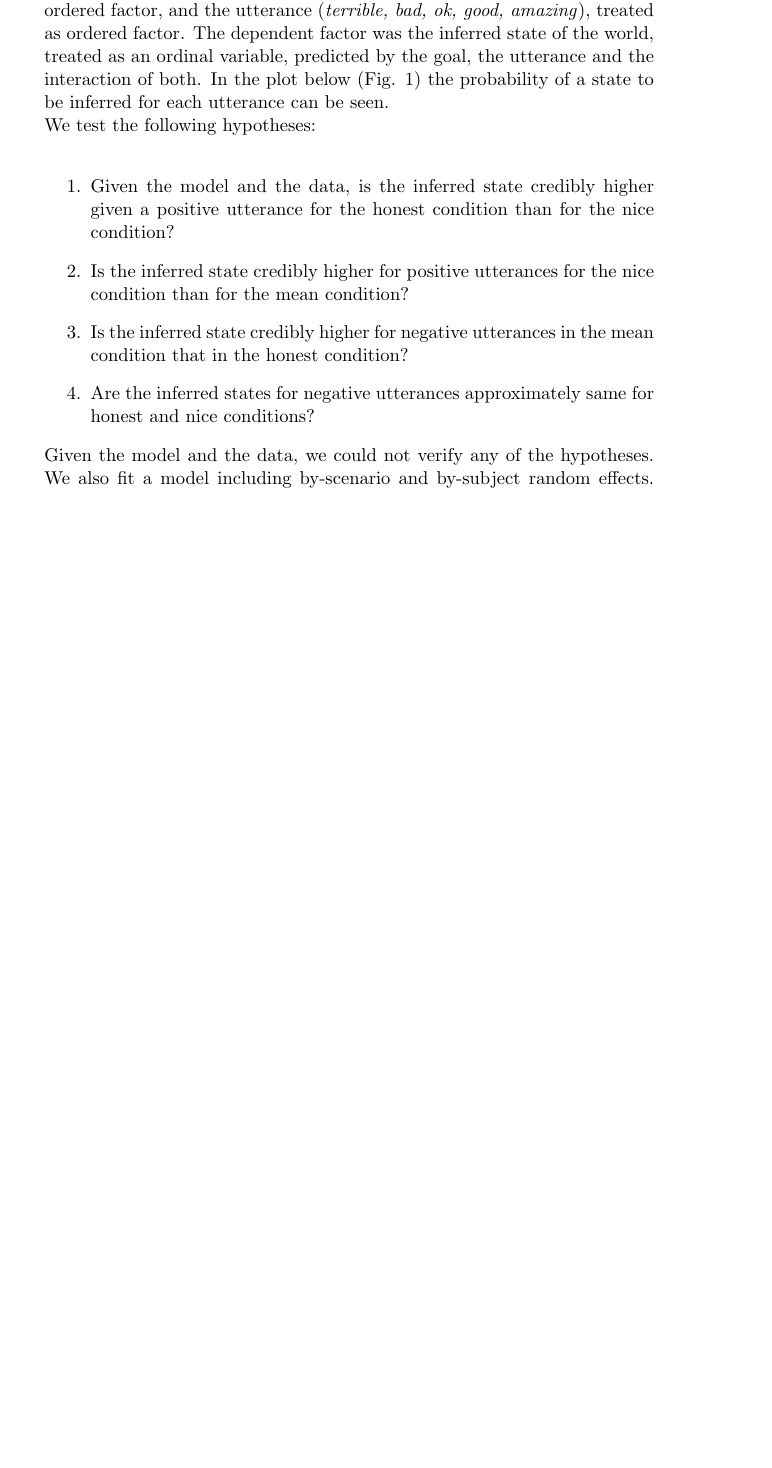
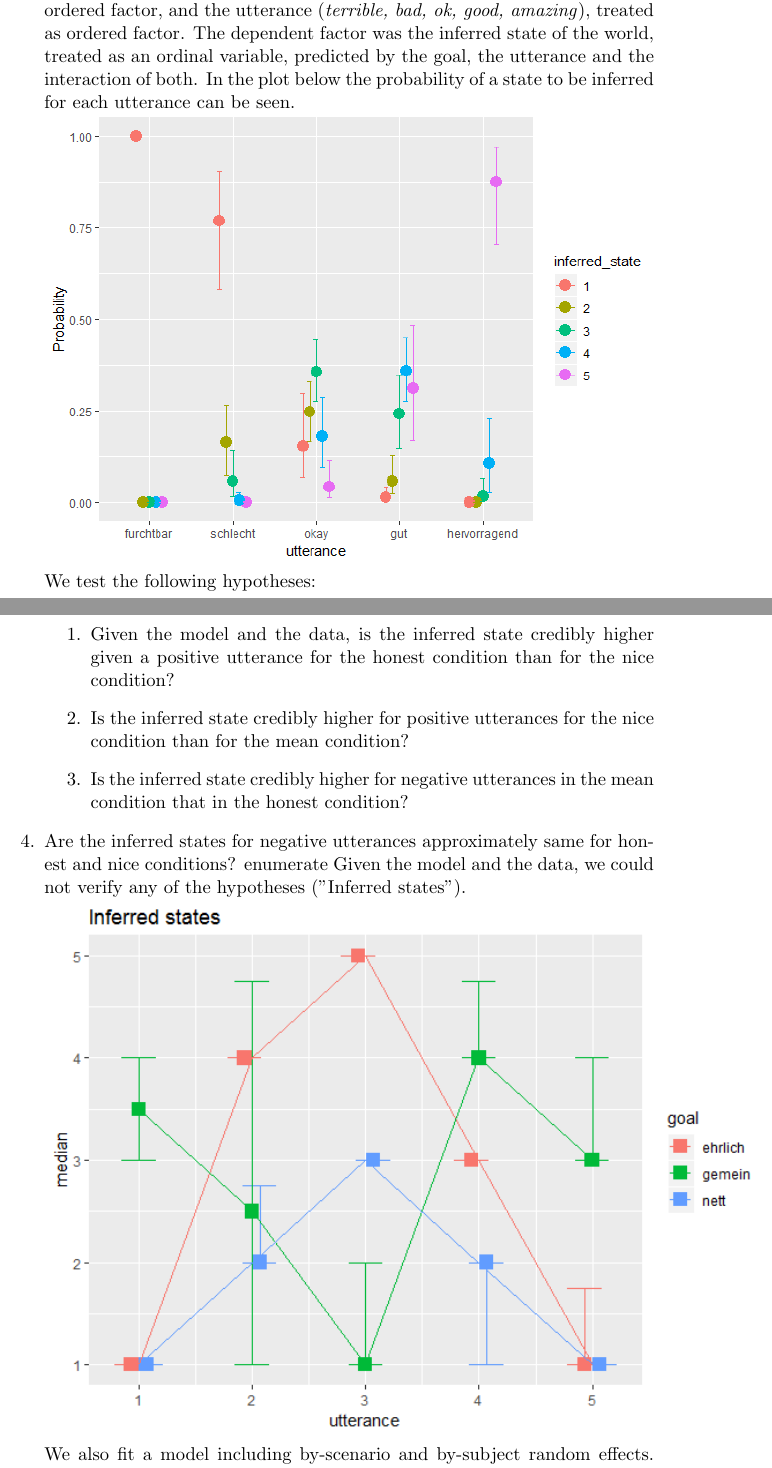
Before and after one commit to lschiesser/pragmatics_rep, a LaTeX document (final_report/report.tex): part of page 3 of 4 before the commit and two parts of pages 3 and 4 of 5 after it, the two joined at a grey line, cut so that both start at the same text, the shorter picture padded with empty space. Compiled offline with pdfLaTeX.

Commit message:
added plots

```diff
--- a/final_report/report.tex
+++ b/final_report/report.tex
@@ -1,6 +1,7 @@
 \documentclass[a4paper,11pt]{article}
 \usepackage[utf8]{inputenc}
 \usepackage{hyperref}
+\usepackage{graphicx}
 
 %opening
 
@@ -25,15 +26,22 @@ Our experiment measured what participants inferred about a true state of the wor
 \textbf{Procedure} The participants read the scenarios (e.g. "Laura hat einen Kuchen gebacken und fragt Hannah wie sie ihn findet.", \textit{Laura baked a cake and asks Hannah about it.}). Then the participants were shown the speaker's utterance and intention, e.g. "Hannah möchte ehrlich sein und sagt: "Der Kuchen war gut.", \textit{Hannah wants to be honest and says: "The cake was good."}. The whole experiment can be viewed at \url{https://pragmatics-exp.netlify.com/}.
 
 \section{Results}
-We analyzed the data via Bayesian Regression modeling using R packages tidyverse and brms. The preregistration report can be found at \url{https://github.com/lschiesser/pragmatics_rep}.  We excluded the data from participants who were non-native speakers of German or who took a total of longer than 30 minutes to complete the experiment. The independent variables were the communicative goal (\textit{honest, mean, nice}), treated as an unordered factor, and the utterance (\textit{terrible, bad, ok, good, amazing}), treated as ordered factor. The dependent factor was the inferred state of the world, treated as an ordinal variable, predicted by the goal, the utterance and the interaction of both. In the plot below (Fig. 1) the probability of a state to be inferred for each utterance can be seen. \\
+We analyzed the data via Bayesian Regression modeling using R packages tidyverse and brms. The preregistration report can be found at \url{https://github.com/lschiesser/pragmatics_rep}.  We excluded the data from participants who were non-native speakers of German or who took a total of longer than 30 minutes to complete the experiment. The independent variables were the communicative goal (\textit{honest, mean, nice}), treated as an unordered factor, and the utterance (\textit{terrible, bad, ok, good, amazing}), treated as ordered factor. The dependent factor was the inferred state of the world, treated as an ordinal variable, predicted by the goal, the utterance and the interaction of both. In the plot below the probability of a state to be inferred for each utterance can be seen.
+\\
+\includegraphics[width=\textwidth]{final_report/prob-inferred-state.png}
+\\
 We test the following hypotheses: \\
 \begin{enumerate}
 \item Given the model and the data, is the inferred state credibly higher given a positive utterance for the honest condition than for the nice condition?
 \item  Is the inferred state credibly higher for positive utterances for the nice condition than for the mean condition?
 \item Is the inferred state credibly higher for negative utterances in the mean condition that in the honest condition?
 \item Are the inferred states for negative utterances approximately same for honest and nice conditions?
-\end{enumerate}
-Given the model and the data, we could not verify any of the hypotheses. We also fit a model including by-scenario and by-subject random effects. There is no significant difference between the fits.
+\endgroup{enumerate}
+Given the model and the data, we could not verify any of the hypotheses ("Inferred states").
+\\
+\includegraphics[width=15cm]{final_report/inferred-states.png}
+\\
+We also fit a model including by-scenario and by-subject random effects. There is no significant difference between the fits.
 
 \section{Discussion}
 How do people interpret polite utterances? Does their interpretation depend on their language and culture? To our knowledge, there has been no direct cross-linguistic comparison made between listener's inferences upon polite utterances. With our replication study, we take a first step towards that. Furthermore, in terms of open science it is important to check prior findings for replicability. For more robust results, this study should be conducted with more participants in the future. The experimental design adapted here allows for specific context manipulation, however it produces counter-intuitive items like "Mary wants to be nice and says: "The cake was terrible"." An improvement of the paradigm should be worked out.
```
Also changed, not shown: final_report/inferred-states.png (added), final_report/prob-inferred-state.png (added).
